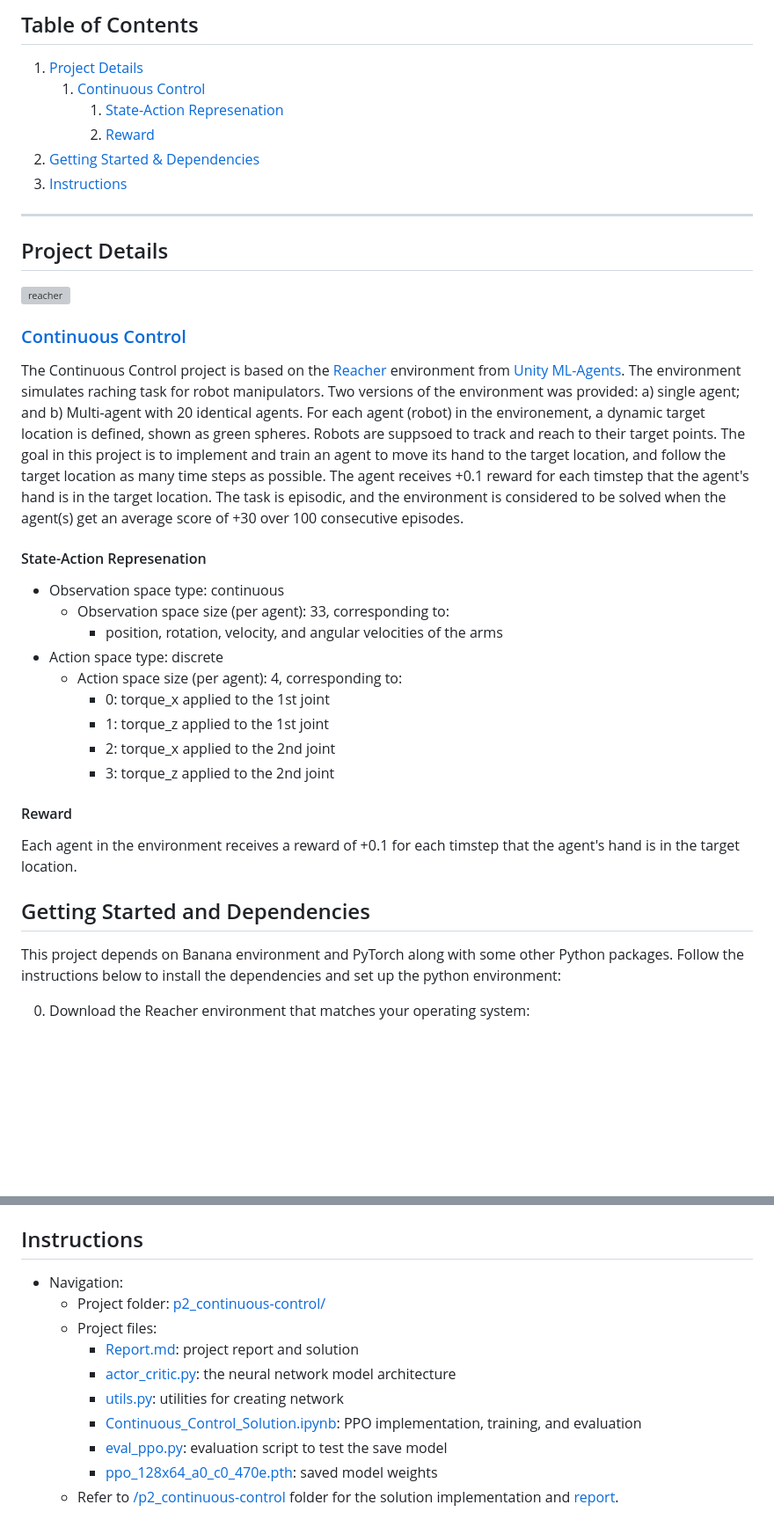
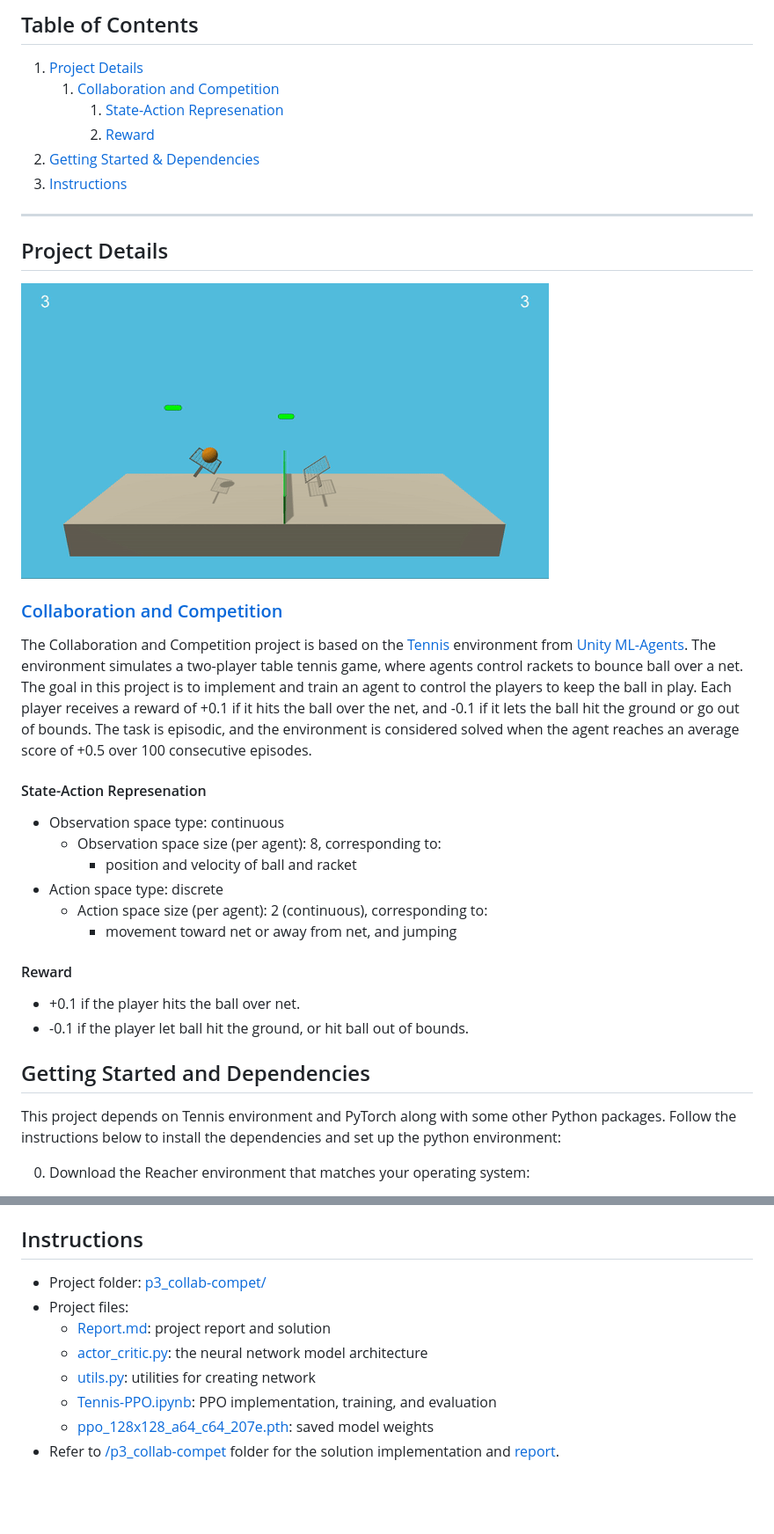
Before and after one commit to pyadmell/deep-reinforcement-learning-udacity, a Markdown page: README.md, 2 parts joined by grey strips. Shown: that part at 88% size. Rendered like a GitHub page; pictures changed too: doc/gif/tennis-env.gif (added); blank space fills up the shorter version; grey boxes are pictures that could not be loaded.

Commit message:
Merge p3-project into master

```diff
--- a/README.md
+++ b/README.md
@@ -5,7 +5,7 @@ This repository contains the Udacity's Deep Reinforcement Learning Nanodegree pr
 ## Table of Contents
 
 1. [Project Details](#project-details)
-    1. [Continuous Control](#continuous-control)
+    1. [Collaboration and Competition](#collaboration-and-competition)
         1. [State-Action Represenation](#state-action-represenation)
         1. [Reward](#reward)
 1. [Getting Started & Dependencies](#getting-started-and-dependencies)
@@ -15,30 +15,33 @@ This repository contains the Udacity's Deep Reinforcement Learning Nanodegree pr
 
 ## Project Details
 
-![reacher](./doc/gif/reacher.gif)
+![tennis-env](./doc/gif/tennis-env.gif)
 
-### [Continuous Control](./p2_navigation/Report.md)
+### [Collaboration and Competition](./p3_collab-compet/Report.md)
 
-The Continuous Control project is based on the [Reacher](https://github.com/Unity-Technologies/ml-agents/blob/master/docs/Learning-Environment-Examples.md#reacher) environment from [Unity ML-Agents](https://github.com/Unity-Technologies/ml-agents). The environment simulates raching task for robot manipulators. Two versions of the environment was provided: a) single agent; and b) Multi-agent with 20 identical agents. For each agent (robot) in the environement, a dynamic target location is defined, shown as green spheres. Robots are suppsoed to track and reach to their target points. The goal in this project is to implement and train an agent to move its hand to the target location, and follow the target location as many time steps as possible. The agent receives +0.1 reward for each timstep that the agent's hand is in the target location. The task is episodic, and the environment is considered to be solved when the agent(s) get an average score of +30 over 100 consecutive episodes.
+The Collaboration and Competition project is based on the [Tennis](https://github.com/Unity-Technologies/ml-agents/blob/master/docs/Learning-Environment-Examples.md#tennis)
+environment from [Unity ML-Agents](https://github.com/Unity-Technologies/ml-agents).
+The environment simulates a two-player table tennis game, where agents control rackets to bounce ball over a net.
+The goal in this project is to implement and train an agent to control the players to keep the ball in play. Each player receives a reward of +0.1 if it hits the ball over the net,
+and -0.1 if it lets the ball hit the ground or go out of bounds.
+The task is episodic, and the environment is considered solved when the agent reaches an average score of +0.5 over 100 consecutive episodes.
 
 #### State-Action Represenation
 
 - Observation space type: continuous
-    - Observation space size (per agent): 33, corresponding to:
-        - position, rotation, velocity, and angular velocities of the arms
+    - Observation space size (per agent): 8, corresponding to:
+        - position and velocity of ball and racket
 - Action space type: discrete
-    - Action space size (per agent): 4, corresponding to:
-        - 0: torque_x applied to the 1st joint
-        - 1: torque_z applied to the 1st joint
-        - 2: torque_x applied to the 2nd joint
-        - 3: torque_z applied to the 2nd joint
+    - Action space size (per agent): 2 (continuous), corresponding to:
+        - movement toward net or away from net, and jumping
 
 #### Reward
 
-Each agent in the environment receives a reward of +0.1 for each timstep that the agent's hand is in the target location.
+- +0.1 if the player hits the ball over net.
+- -0.1 if the player let ball hit the ground, or hit ball out of bounds.
 
 ## Getting Started and Dependencies
 
-This project depends on Banana environment and PyTorch along with some other Python packages. Follow the instructions below to install the dependencies and set up the python environment:
+This project depends on Tennis environment and PyTorch along with some other Python packages. Follow the instructions below to install the dependencies and set up the python environment:
 
 0. Download the Reacher environment that matches your operating system:
@@ -89,13 +86,11 @@ jupyter-notebook .
 
 ## Instructions
 
-- Navigation:
-    - Project folder: [p2_continuous-control/](./p2_continuous-control/)
-    - Project files:
-        - [Report.md](./p2_continuous-control/Report.md): project report and solution
-        - [actor_critic.py](./p2_continuous-control/actor_critic.py): the neural network model architecture
-        - [utils.py](./p2_continuous-control/utils.py): utilities for creating network
-        - [Continuous_Control_Solution.ipynb](./p2_continuous-control/Continuous_Control_Solution.ipynb): PPO implementation, training, and evaluation
-        - [eval_ppo.py](./p2_continuous-control/eval_ppo.py): evaluation script to test the save model
-        - [ppo_128x64_a0_c0_470e.pth](./p2_continuous-control/ppo_128x64_a0_c0_470e.pth): saved model weights
-    - Refer to [/p2_continuous-control](./p2_continuous-control) folder for the solution implementation and [report](./p2_continuous-control/Report.md).
+- Project folder: [p3_collab-compet/](./p3_collab-compet/)
+- Project files:
+    - [Report.md](./p3_collab-compet/Report.md): project report and solution
+    - [actor_critic.py](./p3_collab-compet/actor_critic.py): the neural network model architecture
+    - [utils.py](./p3_collab-compet/utils.py): utilities for creating network
+    - [Tennis-PPO.ipynb](./p3_collab-compet/Tennis-PPO.ipynb): PPO implementation, training, and evaluation
+    - [ppo_128x128_a64_c64_207e.pth](./p3_collab-compet/ppo_128x128_a64_c64_207e.pth): saved model weights
+- Refer to [/p3_collab-compet](./p3_collab-compet) folder for the solution implementation and [report](./p3_collab-compet/Report.md).
```
Also changed, not shown: other parts of README.md (+5 -11 lines), p2_continuous-control/README.md (added, +101 -0 lines), p3_collab-compet/scores_plot_207e.png (added), 7 other files.
